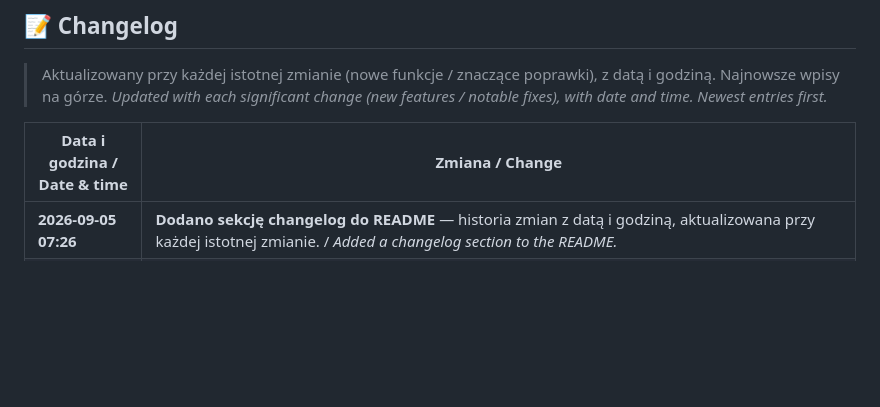
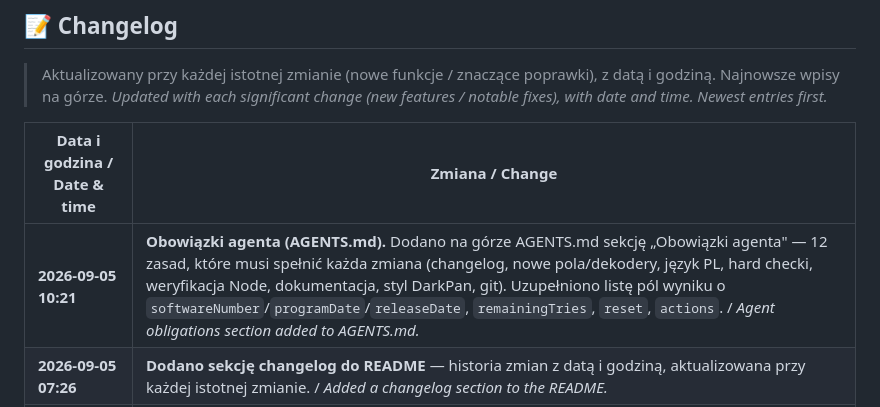
Before and after one commit to redzik06/carpass-decoder, a Markdown page: README.md, the part around the change. Rendered like a GitHub page; blank space fills up the shorter version.

Commit message:
Add mandatory agent obligations section to AGENTS.md; document unit fields and changelog

```diff
--- a/README.md
+++ b/README.md
@@ -43,6 +43,7 @@
 
 | Data i godzina / Date & time | Zmiana / Change |
 |---|---|
+| **2026-09-05 10:21** | **Obowiązki agenta (AGENTS.md).** Dodano na górze AGENTS.md sekcję „Obowiązki agenta" — 12 zasad, które musi spełnić każda zmiana (changelog, nowe pola/dekodery, język PL, hard checki, weryfikacja Node, dokumentacja, styl DarkPan, git). Uzupełniono listę pól wyniku o `softwareNumber`/`programDate`/`releaseDate`, `remainingTries`, `reset`, `actions`. / *Agent obligations section added to AGENTS.md.* |
 | **2026-09-05 07:26** | **Dodano sekcję changelog do README** — historia zmian z datą i godziną, aktualizowana przy każdej istotnej zmianie. / *Added a changelog section to the README.* |
 | **2026-09-04 16:18** | **EDC16: zmiana VIN z przeliczeniem sumy kontrolnej.** Akcja „Zmień VIN” w dekoderach EDC16C9 (Zafira B) i EDC16C9-39 (Vectra C): nowy VIN wpisywany we wszystkie kopie w EEPROM, a suma kontrolna (checksum) wszystkich pól mapy przeliczana automatycznie. Dodano narzędzie `crc.part1/` (EDC16 CRC Tool + mapy ECU) jako źródło algorytmu. / *VIN change with checksum recalc for EDC16 decoders + CRC tool.* |
 | **2026-09-04 15:52** | **Nowe dekodery sterowników silnika Bosch EDC16.** EDC16C9 (Zafira B, Z19DTH, 4096B) oraz EDC16C9-39 (Vectra C, Z19DTH, 8192B): odczyt VIN, PIN (4 bajty ASCII), Part Number, Software Number i dwóch dat. / *New Bosch EDC16 engine-ECU decoders.* |
```
Also changed, not shown: AGENTS.md (+25 -0 lines), ROZMOWA.md (+19 -1 lines).
